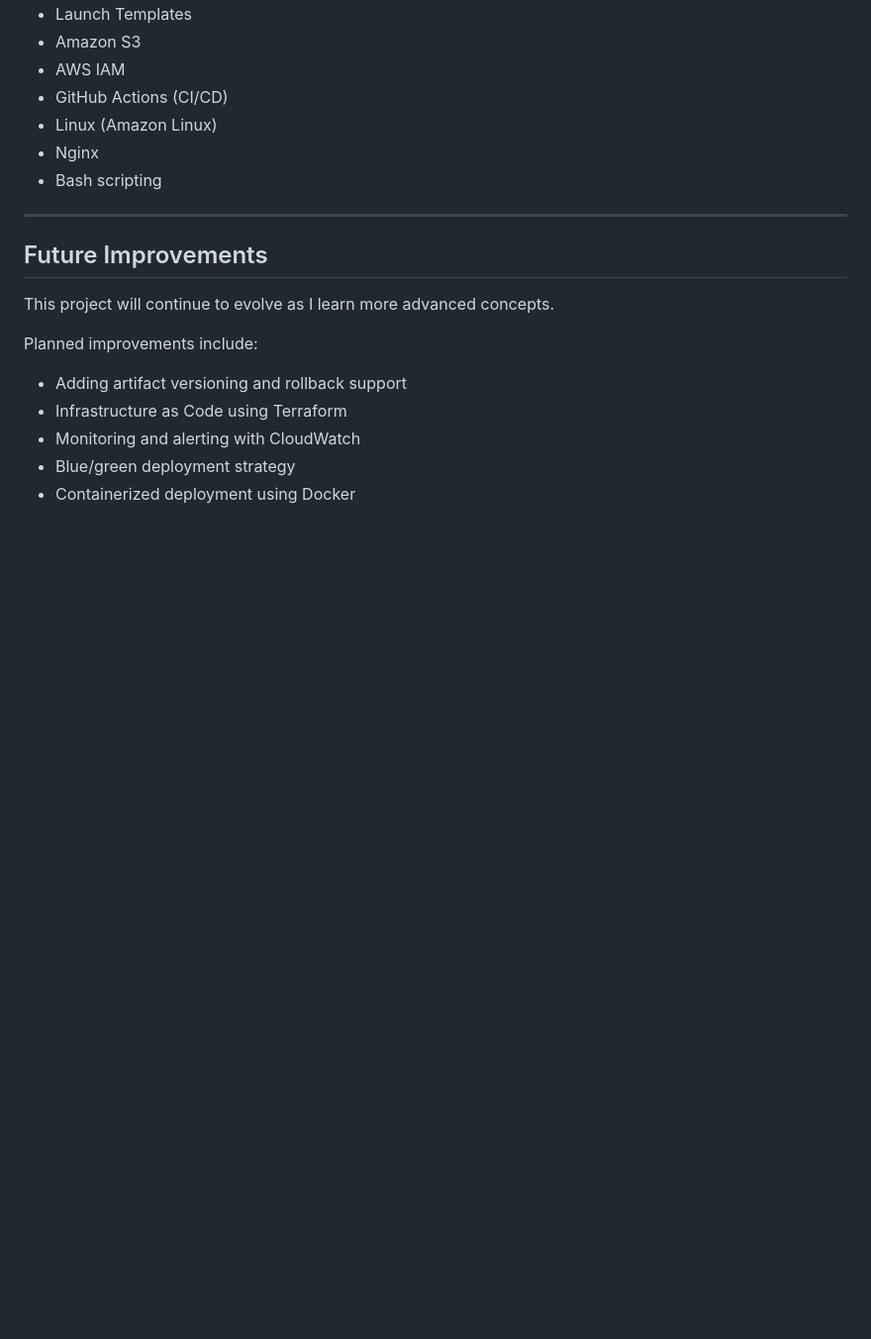
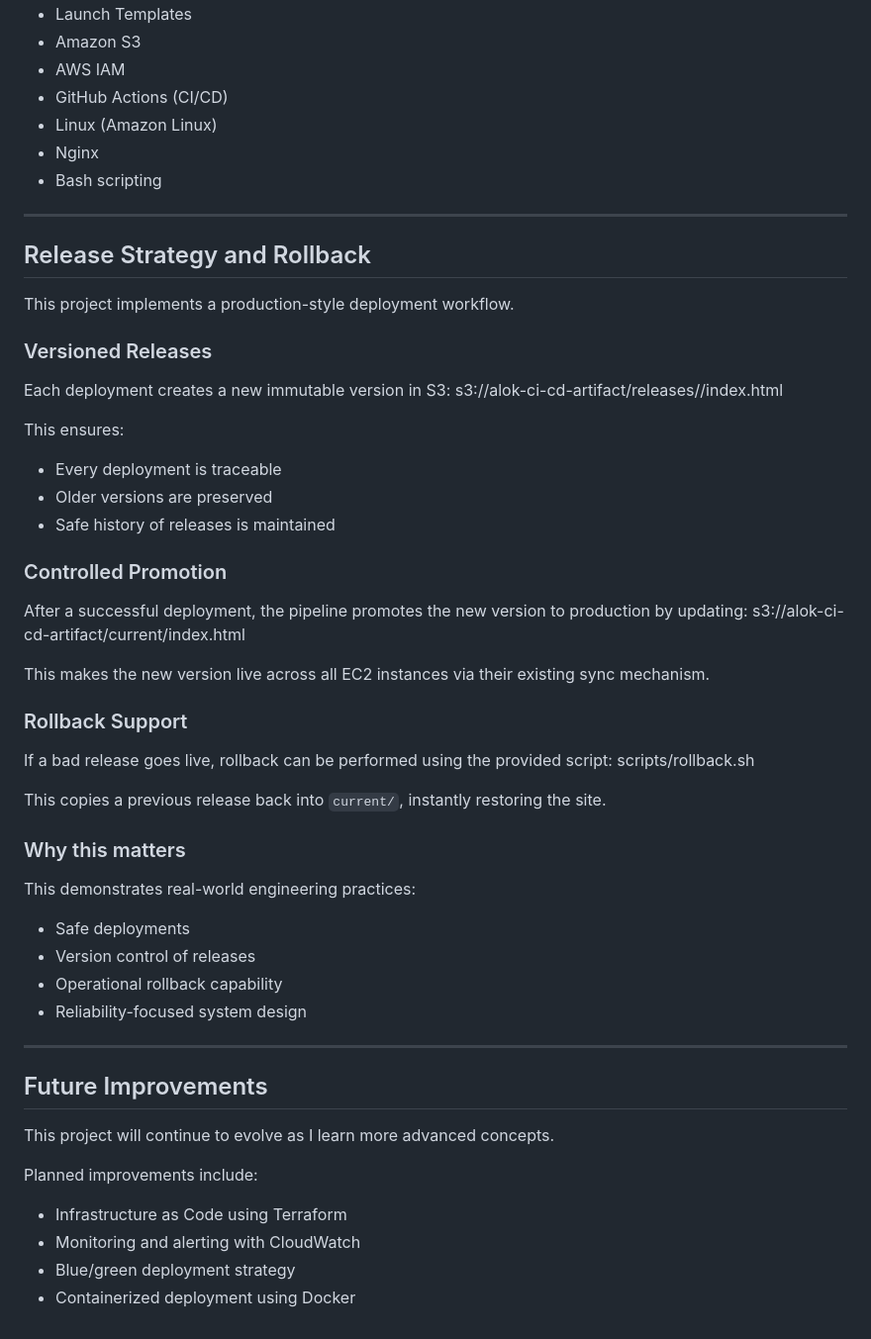
Before and after one commit to alokupadhyaydevops/aws-ci-cd-production-web-platform, a Markdown page: README.md, the part around the change. Shown at 99% size. Drawn GitHub-style; blank space fills up the shorter version.

Commit message:
Document release strategy and rollback procedures
Added release strategy and rollback section to README.

```diff
--- a/README.md
+++ b/README.md
@@ -110,13 +110,48 @@ This project behaves like a real system:
 
 ---
 
+
+## Release Strategy and Rollback
+
+This project implements a production-style deployment workflow.
+
+### Versioned Releases
+Each deployment creates a new immutable version in S3: s3://alok-ci-cd-artifact/releases/<timestamp>/index.html
+
+
+This ensures:
+- Every deployment is traceable
+- Older versions are preserved
+- Safe history of releases is maintained
+
+### Controlled Promotion
+After a successful deployment, the pipeline promotes the new version to production by updating: s3://alok-ci-cd-artifact/current/index.html
+
+
+This makes the new version live across all EC2 instances via their existing sync mechanism.
+
+### Rollback Support
+If a bad release goes live, rollback can be performed using the provided script: scripts/rollback.sh <version>
+
+
+This copies a previous release back into `current/`, instantly restoring the site.
+
+### Why this matters
+This demonstrates real-world engineering practices:
+- Safe deployments
+- Version control of releases
+- Operational rollback capability
+- Reliability-focused system design
+
+
+---
+
 ## Future Improvements
 
 This project will continue to evolve as I learn more advanced concepts.
 
 Planned improvements include:
 
-- Adding artifact versioning and rollback support
 - Infrastructure as Code using Terraform
 - Monitoring and alerting with CloudWatch
 - Blue/green deployment strategy
```
